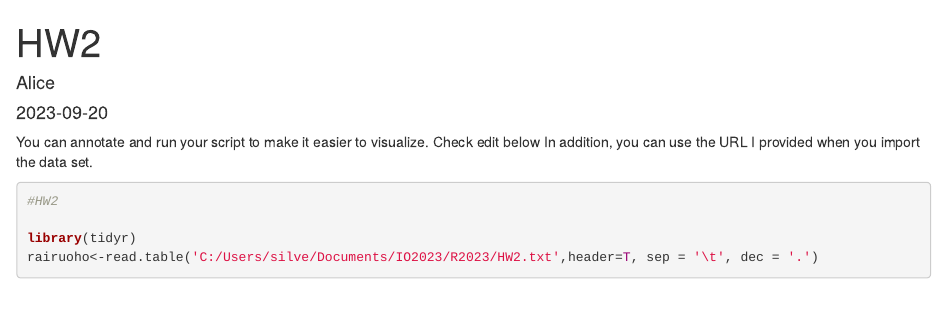
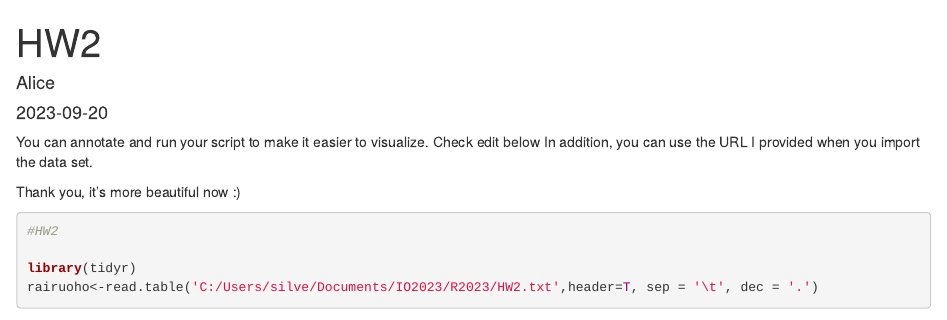
Before and after one commit to AliceCHANG318/Rclass_homework, an R Markdown document (HW2.Rmd): the page in a window 1100 px wide, from its top. Rendered offline with R 4.5, knitr and Pandoc, with nearby package versions; some code elsewhere in the file could not run offline.

Commit message:
Update HW2

````diff
--- a/HW2.Rmd
+++ b/HW2.Rmd
@@ -12,6 +12,8 @@ knitr::opts_chunk$set(echo = TRUE)
 
 You can annotate and run your script to make it easier to visualize. Check edit below
 In addition, you can use the URL I provided when you import the data set.
+
+Thank you, it's more beautiful now :)
 
 
 ```{r, eval= T}
````
Also changed, not shown: HW2.html.
